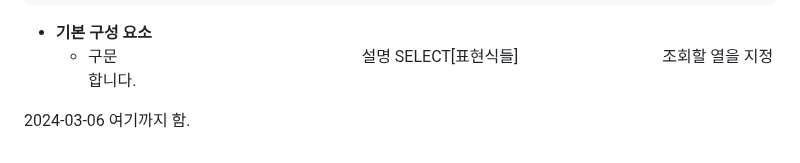
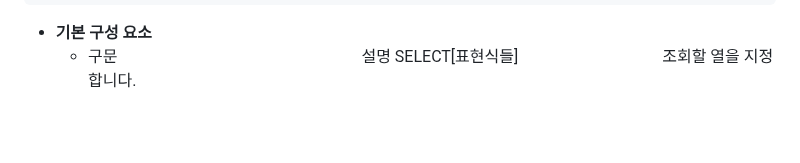
Before and after one commit to parkes811-inu/tjoeunFullStackAcademy, a Markdown page: Orcale/페이징처리.md, the part around the change. Drawn GitHub-style; blank space fills up the shorter version.

```diff
--- a/Orcale/페이징처리.md
+++ b/Orcale/페이징처리.md
@@ -149,6 +149,3 @@ CONNECT BY [재귀 조건];
 * **기본 구성 요소** </br>
     - 구문 　　　　　　　　　　　　　　　설명 </br>
     SELECT[표현식들]　　　　　　　　　조회할 열을 지정합니다. </br>
-
-
-2024-03-06 여기까지 함.
```
